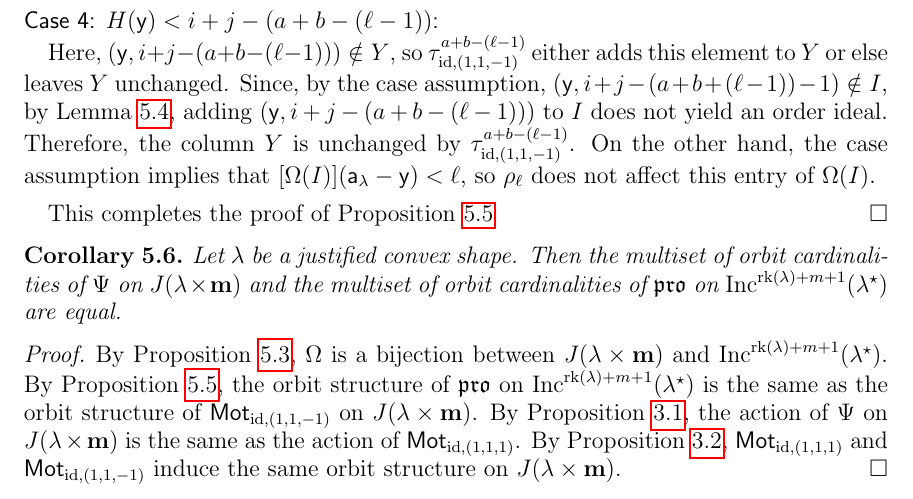
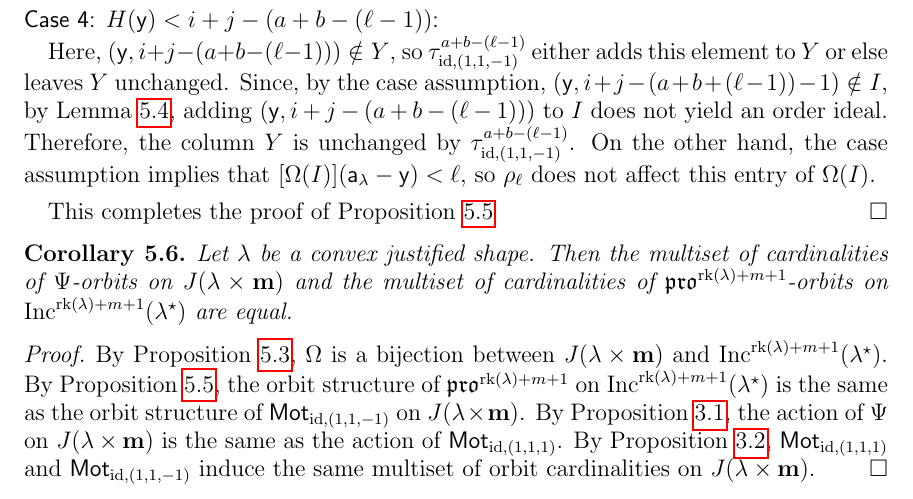
Before and after one commit to dogestoyevsky/ExceptionalPlanePartitions, a LaTeX paper (exceptionals3.tex): part of page 22 of 27, cut so that both start at the same text. Compiled offline with pdfLaTeX.

Commit message:
cleanup cor 5.6

```diff
--- a/exceptionals3.tex
+++ b/exceptionals3.tex
@@ -953,11 +953,11 @@ This completes the proof of Proposition~\ref{prop:equivariant}
 \end{proof}
 
 \begin{corollary}
-Let $\lambda$ be a justified convex shape.
-Then the multiset of orbit cardinalities of $\Psi$ on $J(\lambda \times \mathbf{m})$ and the multiset of orbit cardinalities of $\pro$ on $\inc^{\rank(\lambda)+ m+1}(\lambda^\star)$ are equal.
+Let $\lambda$ be a convex justified shape.
+Then the multiset of cardinalities of $\Psi$-orbits on $J(\lambda \times \mathbf{m})$ and the multiset of cardinalities of $\pro^{\rank(\lambda)+ m+1}$-orbits on $\inc^{\rank(\lambda)+ m+1}(\lambda^\star)$ are equal.
 \end{corollary}
 \begin{proof}
-By Proposition~\ref{prop:bijection}, $\Omega$ is a bijection between $J(\lambda \times \mathbf{m})$ and $\inc^{\rank(\lambda)+ m+1}(\lambda^\star)$. By Proposition~\ref{prop:equivariant}, the orbit structure of $\pro$ on $\inc^{\rank(\lambda)+ m+1}(\lambda^\star)$ is the same as the orbit structure of $\mot_{\mathrm{id},(1,1,-1)}$ on $J(\lambda \times \mathbf{m})$. By Proposition~\ref{prop:psi_is_toggle}, the action of $\Psi$ on $J(\lambda \times \mathbf{m})$ is the same as the action of $\mot_{\mathrm{id},(1,1,1)}$. By Proposition~\ref{prop:conjugate_actions}, $\mot_{\mathrm{id},(1,1,1)}$ and $\mot_{\mathrm{id},(1,1,-1)}$ induce the same orbit structure on $J(\lambda \times \mathbf{m})$.
+By Proposition~\ref{prop:bijection}, $\Omega$ is a bijection between $J(\lambda \times \mathbf{m})$ and $\inc^{\rank(\lambda)+ m+1}(\lambda^\star)$. By Proposition~\ref{prop:equivariant}, the orbit structure of $\pro^{\rank(\lambda)+ m+1}$ on $\inc^{\rank(\lambda)+ m+1}(\lambda^\star)$ is the same as the orbit structure of $\mot_{\mathrm{id},(1,1,-1)}$ on $J(\lambda \times \mathbf{m})$. By Proposition~\ref{prop:psi_is_toggle}, the action of $\Psi$ on $J(\lambda \times \mathbf{m})$ is the same as the action of $\mot_{\mathrm{id},(1,1,1)}$. By Proposition~\ref{prop:conjugate_actions}, $\mot_{\mathrm{id},(1,1,1)}$ and $\mot_{\mathrm{id},(1,1,-1)}$ induce the same multiset of orbit cardinalities on $J(\lambda \times \mathbf{m})$.
 \end{proof}
 
 \section{Proving the main theorems}\label{sec:arithmetic}
```
Also changed, not shown: exceptionals3.pdf, 2 other files.
